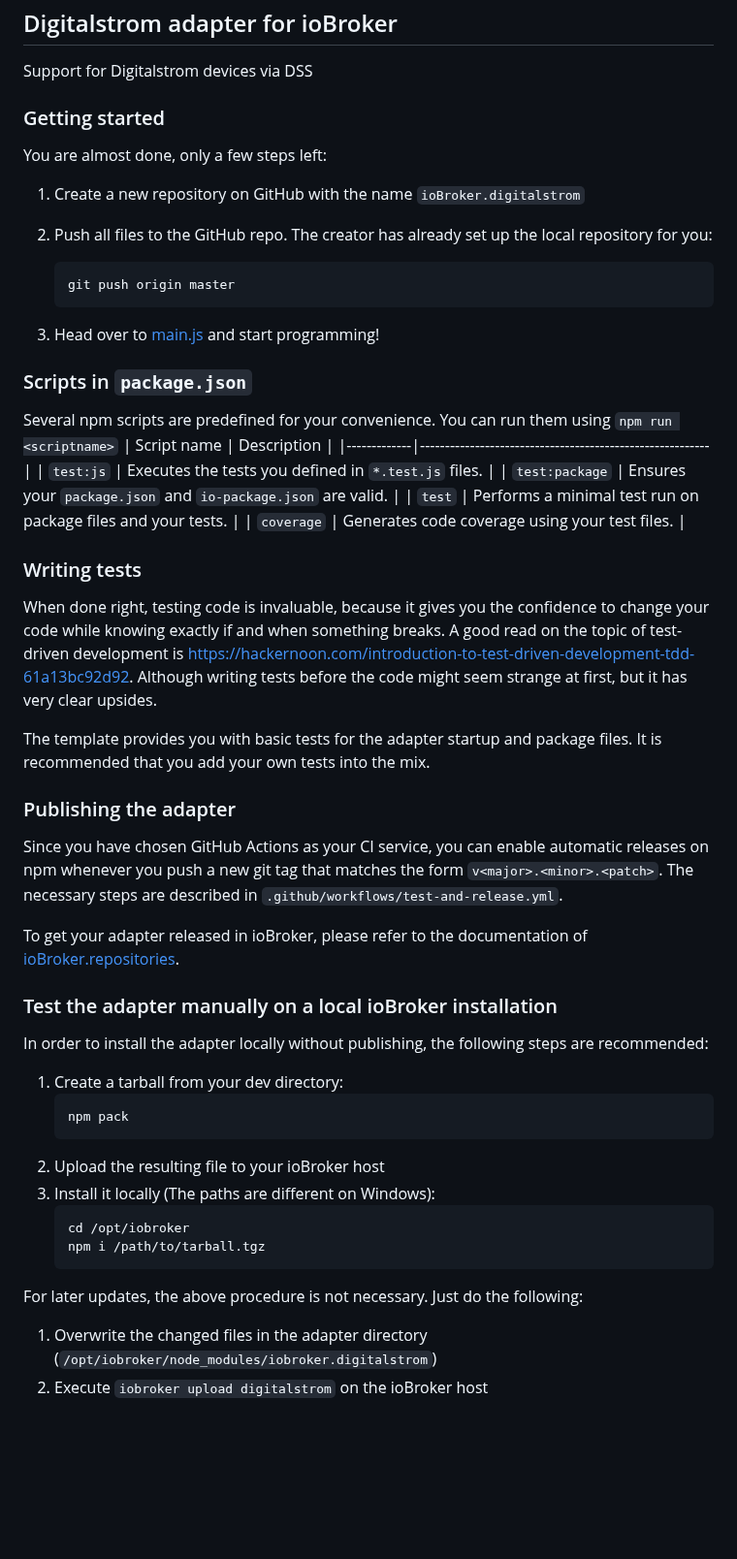
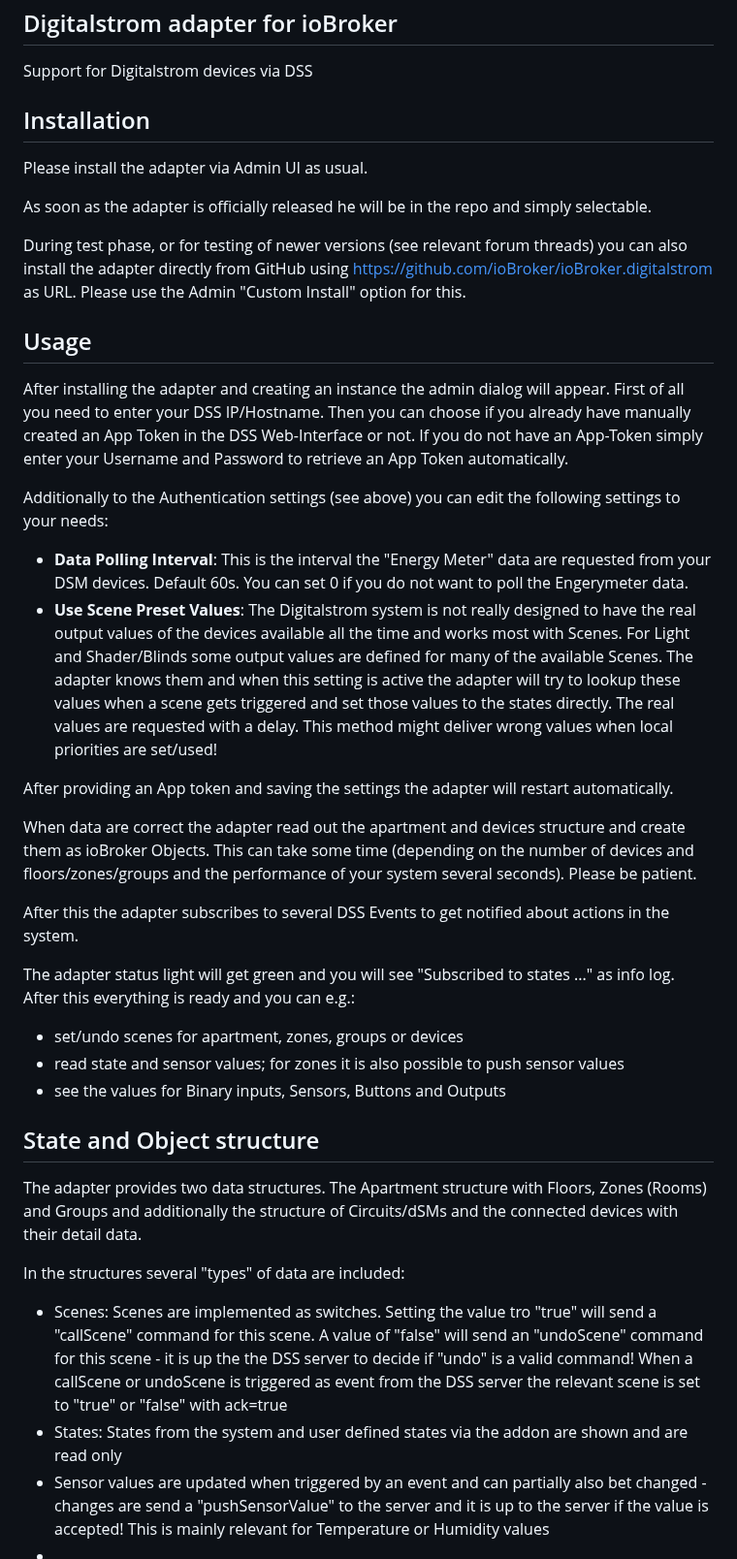
Before and after one commit to ioBroker/ioBroker.digitalstrom, a Markdown page: README.md, the part around one of its changes. Shown at 97% size. GitHub-like rendering; blank space fills up the shorter version.

````diff
--- a/README.md
+++ b/README.md
@@ -18,58 +18,42 @@
 
 Support for Digitalstrom devices via DSS
 
-### Getting started
+## Installation
 
-You are almost done, only a few steps left:
-1. Create a new repository on GitHub with the name `ioBroker.digitalstrom`
+Please install the adapter via Admin UI as usual.
 
-1. Push all files to the GitHub repo. The creator has already set up the local repository for you:
-    ```bash
-    git push origin master
-    ```
-1. Head over to [main.js](main.js) and start programming!
+As soon as the adapter is officially released he will be in the repo and simply selectable.
 
-### Scripts in `package.json`
-Several npm scripts are predefined for your convenience. You can run them using `npm run <scriptname>`
-| Script name | Description                                              |
-|-------------|----------------------------------------------------------|
-| `test:js`   | Executes the tests you defined in `*.test.js` files.     |
-| `test:package`    | Ensures your `package.json` and `io-package.json` are valid. |
-| `test` | Performs a minimal test run on package files and your tests. |
-| `coverage` | Generates code coverage using your test files. |
+During test phase, or for testing of newer versions (see relevant forum threads) you can also install the adapter directly from GitHub using https://github.com/ioBroker/ioBroker.digitalstrom as URL. Please use the Admin "Custom Install" option for this.
 
-### Writing tests
-When done right, testing code is invaluable, because it gives you the
-confidence to change your code while knowing exactly if and when
-something breaks. A good read on the topic of test-driven development
-is https://hackernoon.com/introduction-to-test-driven-development-tdd-61a13bc92d92.
-Although writing tests before the code might seem strange at first, but it has very
-clear upsides.
+## Usage
 
-The template provides you with basic tests for the adapter startup and package files.
-It is recommended that you add your own tests into the mix.
+After installing the adapter and creating an instance the admin dialog will appear.
+First of all you need to enter your DSS IP/Hostname. Then you can choose if you already have manually created an App Token in the DSS Web-Interface or not.
+If you do not have an App-Token simply enter your Username and Password to retrieve an App Token automatically.
 
-### Publishing the adapter
-Since you have chosen GitHub Actions as your CI service, you can
-enable automatic releases on npm whenever you push a new git tag that matches the form
-`v<major>.<minor>.<patch>`. The necessary steps are described in `.github/workflows/test-and-release.yml`.
+Additionally to the Authentication settings (see above) you can edit the following settings to your needs:
+* **Data Polling Interval**: This is the interval the "Energy Meter" data are requested from your DSM devices. Default 60s. You can set 0 if you do not want to poll the Engerymeter data.
+* **Use Scene Preset Values**: The Digitalstrom system is not really designed to have the real output values of the devices available all the time and works most with Scenes. For Light and Shader/Blinds some output values are defined for many of the available Scenes. The adapter knows them and when this setting is active the adapter will try to lookup these values when a scene gets triggered and set those values to the states directly. The real values are requested with a delay. This method might deliver wrong values when local priorities are set/used!
 
-To get your adapter released in ioBroker, please refer to the documentation
-of [ioBroker.repositories](https://github.com/ioBroker/ioBroker.repositories#requirements-for-adapter-to-get-added-to-the-latest-repository).
+After providing an App token and saving the settings the adapter will restart automatically.
 
-### Test the adapter manually on a local ioBroker installation
-In order to install the adapter locally without publishing, the following steps are recommended:
-1. Create a tarball from your dev directory:
-    ```bash
-    npm pack
-    ```
-1. Upload the resulting file to your ioBroker host
-1. Install it locally (The paths are different on Windows):
-    ```bash
-    cd /opt/iobroker
-    npm i /path/to/tarball.tgz
-    ```
+When data are correct the adapter read out the apartment and devices structure and create them as ioBroker Objects. This can take some time (depending on the number of devices and floors/zones/groups and the performance of your system several seconds). Please be patient.
 
-For later updates, the above procedure is not necessary. Just do the following:
-1. Overwrite the changed files in the adapter directory (`/opt/iobroker/node_modules/iobroker.digitalstrom`)
-1. Execute `iobroker upload digitalstrom` on the ioBroker host
+After this the adapter subscribes to several DSS Events to get notified about actions in the system.
+
+The adapter status light will get green and you will see "Subscribed to states ..." as info log. After this everything is ready and you can e.g.:
+* set/undo scenes for apartment, zones, groups or devices
+* read state and sensor values; for zones it is also possible to push sensor values
+* see the values for Binary inputs, Sensors, Buttons and Outputs
+
+## State and Object structure
+
+The adapter provides two data structures. The Apartment structure with Floors, Zones (Rooms) and Groups and additionally the structure of Circuits/dSMs and the connected devices with their detail data.
+
+In the structures several "types" of data are included:
+* Scenes: Scenes are implemented as switches. Setting the value tro "true" will send a "callScene" command for this scene. A value of "false" will send an "undoScene" command for this scene - it is up the the DSS server to decide if "undo" is a valid command! When a callScene or undoScene is triggered as event from the DSS server the relevant scene is set to "true" or "false" with ack=true
+* States: States from the system and user defined states via the addon are shown and are read only
+* Sensor values are updated when triggered by an event and can partially also bet changed - changes are send a "pushSensorValue" to the server and it is up to the server if the value is accepted! This is mainly relevant for Temperature or Humidity values
+*
+
````
Also changed, not shown: other parts of README.md (+10 -0 lines), img/dss-apartment.png (added), img/dss-devices.png (added), 5 other files.
